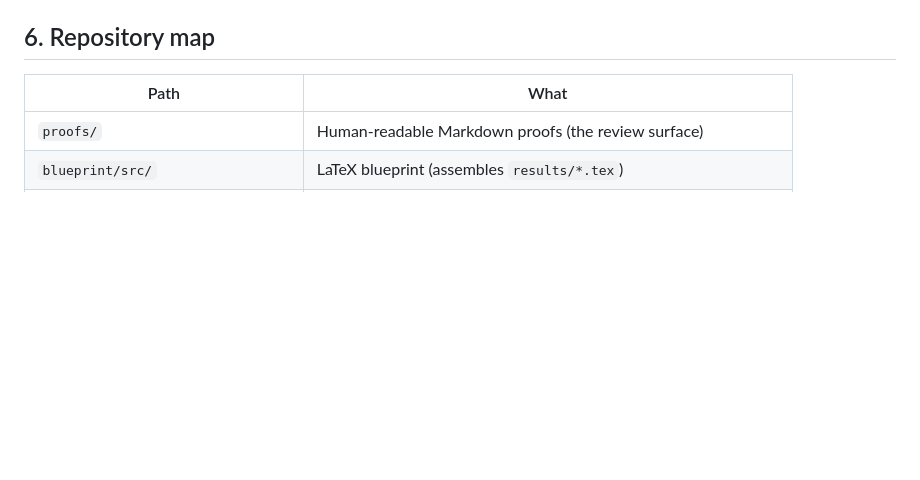
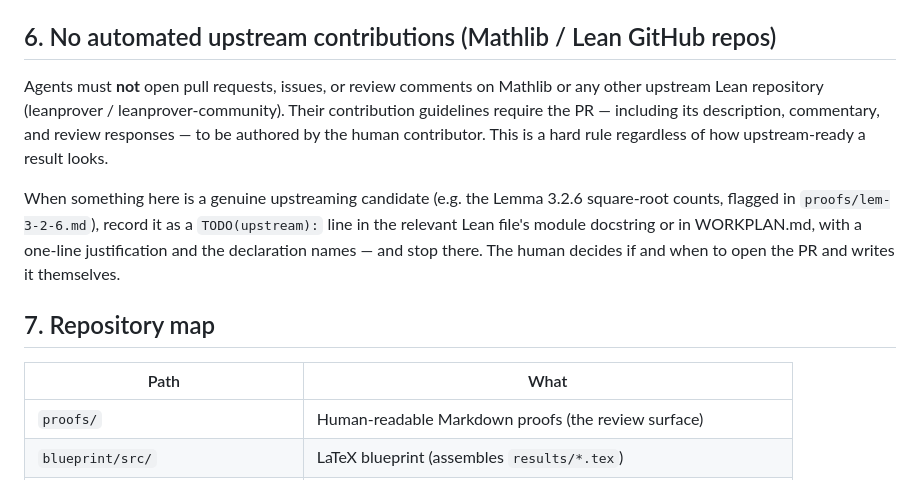
Before and after one commit to ElodinLaarz/lean-thesis, a Markdown page: AGENTS.md, the part around the change. Drawn GitHub-style; blank space fills up the shorter version.

Commit message:
docs: forbid automated PRs to Mathlib/upstream Lean repos
Upstream contribution guidelines require the human contributor to author
the PR and its commentary. Agents record upstreaming candidates as
TODO(upstream) notes instead; the human opens any PR.

Co-Authored-By: Claude Fable 5 <noreply@anthropic.com>

```diff
--- a/AGENTS.md
+++ b/AGENTS.md
@@ -88,7 +88,21 @@ name exists.
 - [ ] Module docstrings and inline step-comments meet §3.
 - [ ] Build green including linter warnings for NEW files; PR into `main` (PR-gated).
 
-## 6. Repository map
+## 6. No automated upstream contributions (Mathlib / Lean GitHub repos)
+
+Agents must **not** open pull requests, issues, or review comments on Mathlib or any
+other upstream Lean repository (leanprover / leanprover-community). Their contribution
+guidelines require the PR — including its description, commentary, and review
+responses — to be authored by the human contributor. This is a hard rule regardless of
+how upstream-ready a result looks.
+
+When something here is a genuine upstreaming candidate (e.g. the Lemma 3.2.6
+square-root counts, flagged in `proofs/lem-3-2-6.md`), record it as a `TODO(upstream):`
+line in the relevant Lean file's module docstring or in WORKPLAN.md, with a one-line
+justification and the declaration names — and stop there. The human decides if and
+when to open the PR and writes it themselves.
+
+## 7. Repository map
 
 | Path | What |
 |------|------|
```
